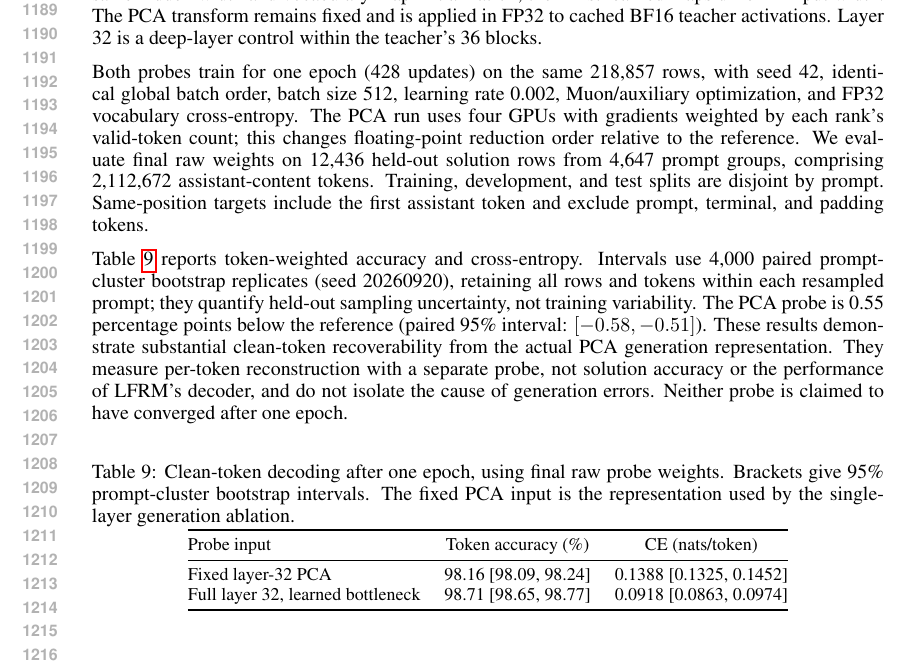
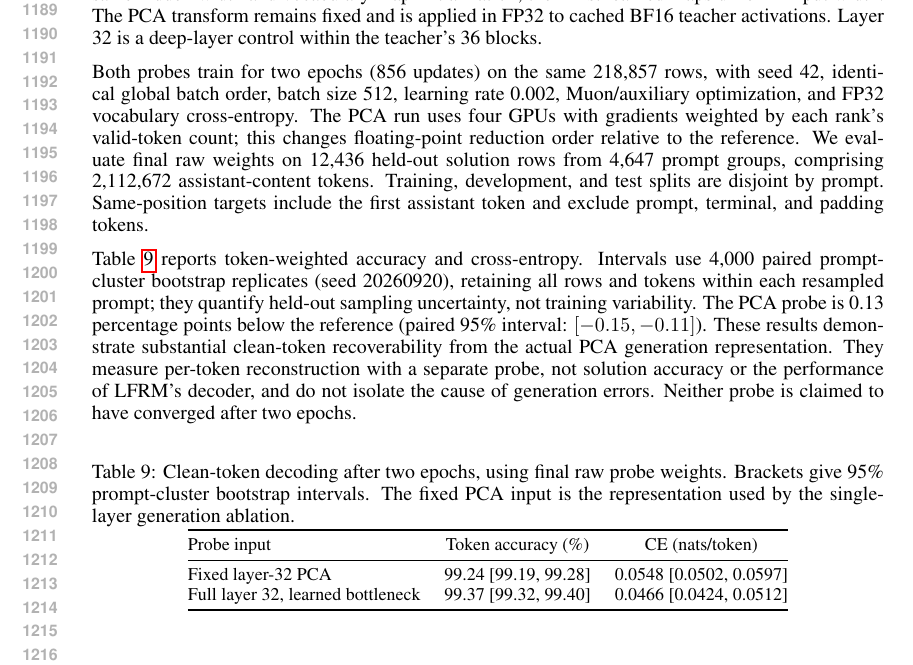
Before and after one commit to chengxiang/diffusion_language_paper, a LaTeX paper (main.tex): part of page 23 of 45, cut so that both start at the same text. Compiled offline with pdfLaTeX.

Commit message:
Update PCA decoding statistics to two training epochs

```diff
--- a/main.tex
+++ b/main.tex
@@ -809,20 +809,20 @@ Each layer is intervened on independently. Both distributions predict $a_{j+1}$
 \label{app:representationdiagnostics}
 We use the exact frozen, whitened top-1,024 PCA coordinates from Qwen layer 32 used by the single-layer generation arm in Figure~\ref{fig:representationcomparison}. A separately trained decoder maps these coordinates through a learned $1{,}024\!\to\!1{,}024$ linear map, GELU, and a vocabulary projection to the same-position token. The reference probe instead maps the full 2,560-dimensional layer-32 activation through a learned $2{,}560\!\to\!1{,}024$ bottleneck, GELU, and a vocabulary projection. Both have the same hidden width and vocabulary-map initialization; their first learned maps differ in input width. The PCA transform remains fixed and is applied in FP32 to cached BF16 teacher activations. Layer 32 is a deep-layer control within the teacher's 36 blocks.
 
-Both probes train for one epoch (428 updates) on the same 218,857 rows, with seed 42, identical global batch order, batch size 512, learning rate 0.002, Muon/auxiliary optimization, and FP32 vocabulary cross-entropy. The PCA run uses four GPUs with gradients weighted by each rank's valid-token count; this changes floating-point reduction order relative to the reference. We evaluate final raw weights on 12,436 held-out solution rows from 4,647 prompt groups, comprising 2,112,672 assistant-content tokens. Training, development, and test splits are disjoint by prompt. Same-position targets include the first assistant token and exclude prompt, terminal, and padding tokens.
-
-Table~\ref{tab:pcadecoding} reports token-weighted accuracy and cross-entropy. Intervals use 4,000 paired prompt-cluster bootstrap replicates (seed 20260920), retaining all rows and tokens within each resampled prompt; they quantify held-out sampling uncertainty, not training variability. The PCA probe is 0.55 percentage points below the reference (paired 95\% interval: $[-0.58,-0.51]$). These results demonstrate substantial clean-token recoverability from the actual PCA generation representation. They measure per-token reconstruction with a separate probe, not solution accuracy or the performance of LFRM's decoder, and do not isolate the cause of generation errors. Neither probe is claimed to have converged after one epoch.
+Both probes train for two epochs (856 updates) on the same 218,857 rows, with seed 42, identical global batch order, batch size 512, learning rate 0.002, Muon/auxiliary optimization, and FP32 vocabulary cross-entropy. The PCA run uses four GPUs with gradients weighted by each rank's valid-token count; this changes floating-point reduction order relative to the reference. We evaluate final raw weights on 12,436 held-out solution rows from 4,647 prompt groups, comprising 2,112,672 assistant-content tokens. Training, development, and test splits are disjoint by prompt. Same-position targets include the first assistant token and exclude prompt, terminal, and padding tokens.
+
+Table~\ref{tab:pcadecoding} reports token-weighted accuracy and cross-entropy. Intervals use 4,000 paired prompt-cluster bootstrap replicates (seed 20260920), retaining all rows and tokens within each resampled prompt; they quantify held-out sampling uncertainty, not training variability. The PCA probe is 0.13 percentage points below the reference (paired 95\% interval: $[-0.15,-0.11]$). These results demonstrate substantial clean-token recoverability from the actual PCA generation representation. They measure per-token reconstruction with a separate probe, not solution accuracy or the performance of LFRM's decoder, and do not isolate the cause of generation errors. Neither probe is claimed to have converged after two epochs.
 
 \begin{table}[htbp]
 \centering\small
-\caption{Clean-token decoding after one epoch, using final raw probe weights. Brackets give 95\% prompt-cluster bootstrap intervals. The fixed PCA input is the representation used by the single-layer generation ablation.}
+\caption{Clean-token decoding after two epochs, using final raw probe weights. Brackets give 95\% prompt-cluster bootstrap intervals. The fixed PCA input is the representation used by the single-layer generation ablation.}
 \label{tab:pcadecoding}
 \begin{tabular}{@{}lcc@{}}
 \toprule
 Probe input & Token accuracy (\%) & CE (nats/token) \\
 \midrule
-Fixed layer-32 PCA & 98.16 [98.09, 98.24] & 0.1388 [0.1325, 0.1452] \\
-Full layer 32, learned bottleneck & 98.71 [98.65, 98.77] & 0.0918 [0.0863, 0.0974] \\
+Fixed layer-32 PCA & 99.24 [99.19, 99.28] & 0.0548 [0.0502, 0.0597] \\
+Full layer 32, learned bottleneck & 99.37 [99.32, 99.40] & 0.0466 [0.0424, 0.0512] \\
 \bottomrule
 \end{tabular}
 \end{table}
```
Also changed, not shown: main.tex (2 more changed lines).
